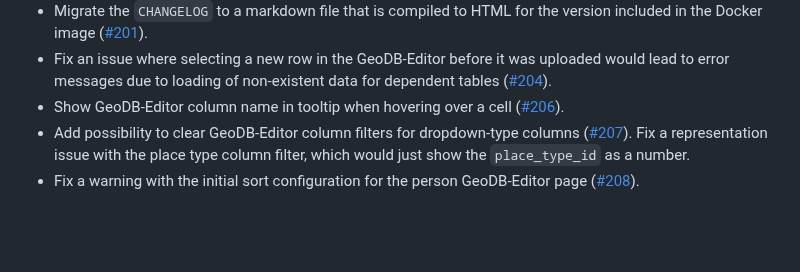
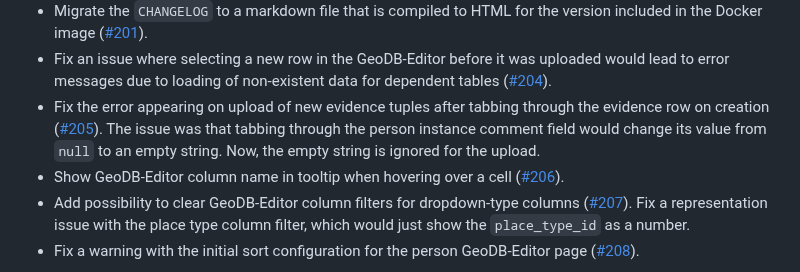
Before and after one commit to UniStuttgart-VISUS/damast, a Markdown page: CHANGELOG.md, the part around the change. GitHub-like rendering; blank space fills up the shorter version.

Commit message:
update CHANGELOG

```diff
--- a/CHANGELOG.md
+++ b/CHANGELOG.md
@@ -21,6 +21,9 @@ The release also includes various smaller bugfixes and some documentation improv
 - Fix an issue with builds failing on a fresh check-out of the repository ([#197](https://github.com/UniStuttgart-VISUS/damast/issues/197)).
 - Migrate the `CHANGELOG` to a markdown file that is compiled to HTML for the version included in the Docker image ([#201](https://github.com/UniStuttgart-VISUS/damast/issues/201)).
 - Fix an issue where selecting a new row in the GeoDB-Editor before it was uploaded would lead to error messages due to loading of non-existent data for dependent tables ([#204](https://github.com/UniStuttgart-VISUS/damast/issues/204)).
+- Fix the error appearing on upload of new evidence tuples after tabbing through the evidence row on creation ([#205](https://github.com/UniStuttgart-VISUS/damast/issues/205)).
+  The issue was that tabbing through the person instance comment field would change its value from `null` to an empty string.
+  Now, the empty string is ignored for the upload.
 - Show GeoDB-Editor column name in tooltip when hovering over a cell ([#206](https://github.com/UniStuttgart-VISUS/damast/issues/206)).
 - Add possibility to clear GeoDB-Editor column filters for dropdown-type columns ([#207](https://github.com/UniStuttgart-VISUS/damast/issues/207)).
   Fix a representation issue with the place type column filter, which would just show the `place_type_id` as a number.
```
